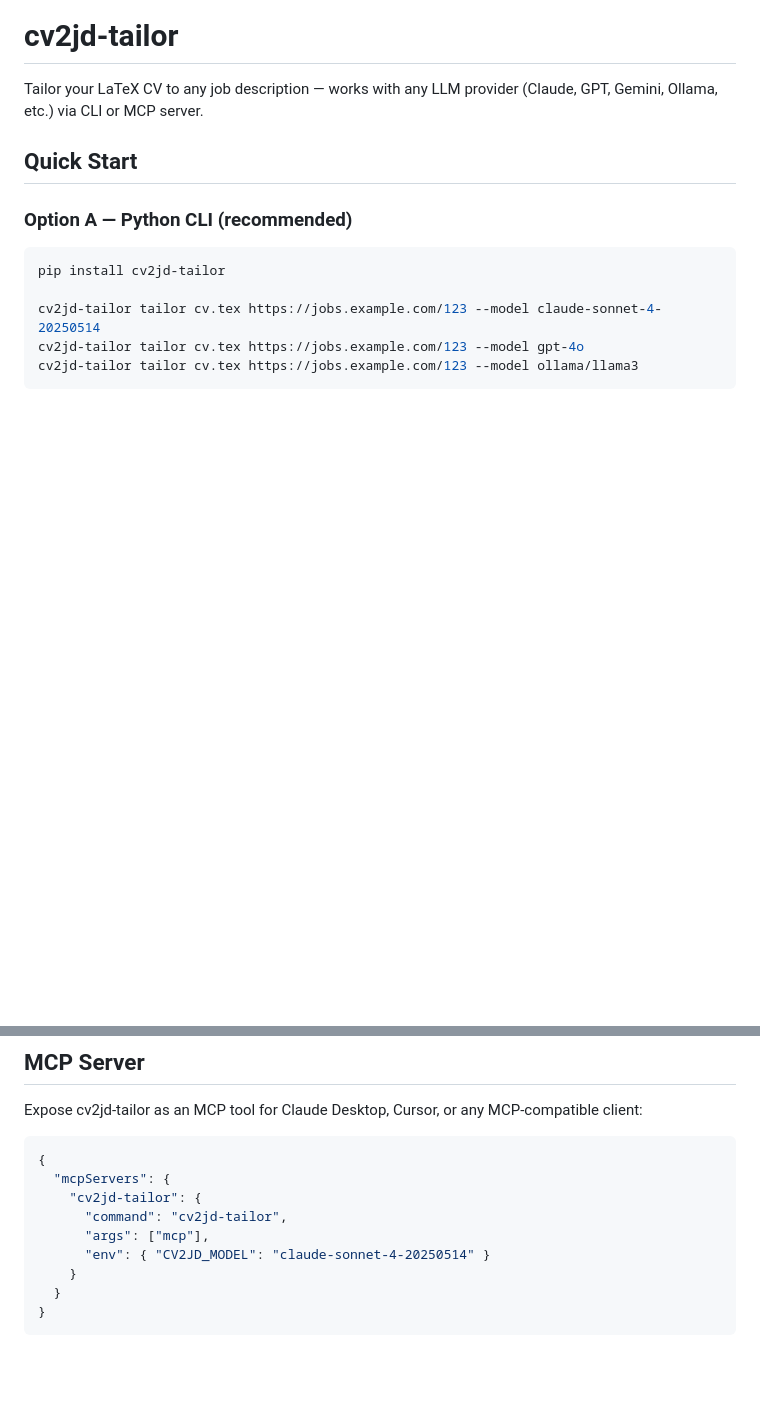
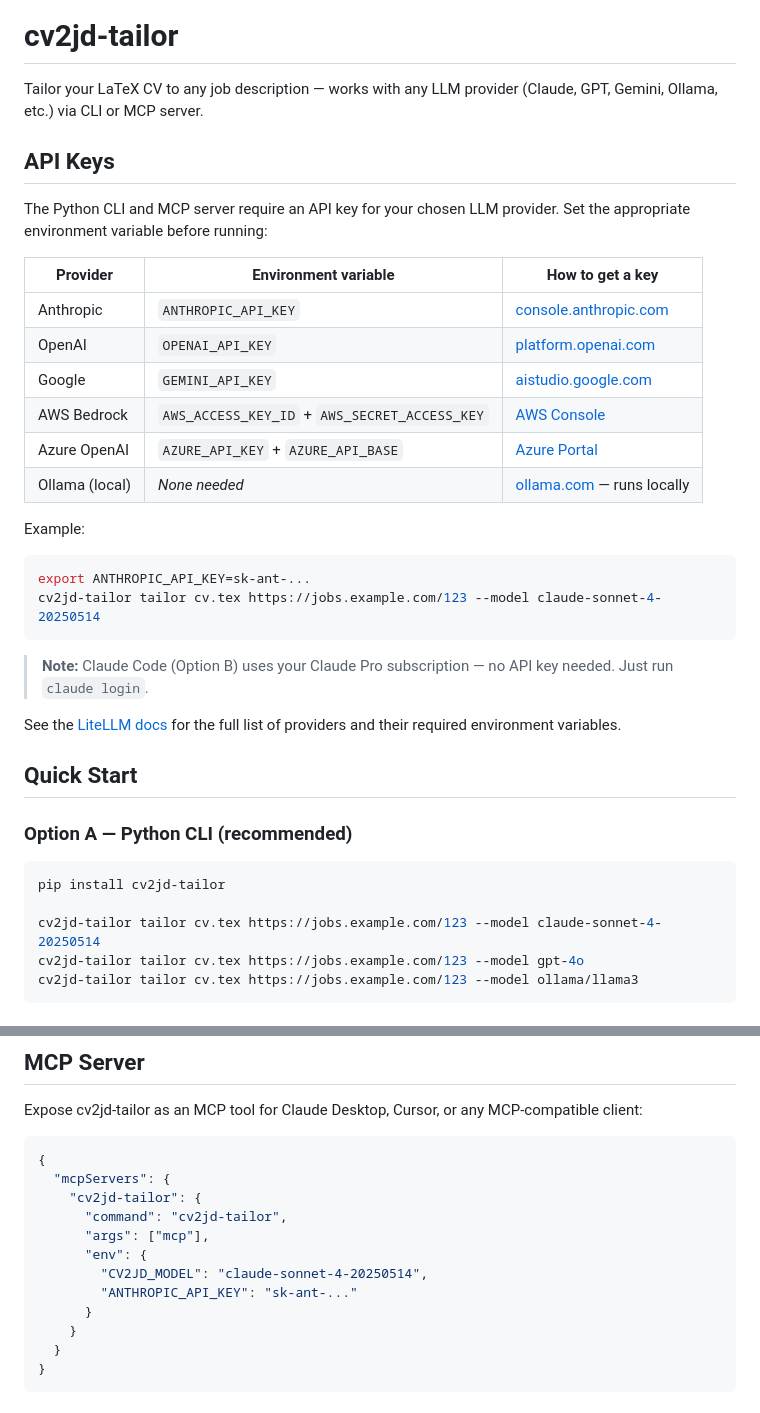
Before and after one commit to cbaumont/cv2jd-tailor, a Markdown page: README.md, 2 parts joined by grey strips. Drawn GitHub-style; blank space fills up the shorter version.

Commit message:
docs: add API key setup instructions to README
Covers Anthropic, OpenAI, Google, AWS Bedrock, Azure, and Ollama.
Notes that Claude Code (Option B) needs no API key. Also updated
the MCP config example to include the API key env var.

Co-Authored-By: Claude Opus 4.6 <noreply@anthropic.com>

````diff
--- a/README.md
+++ b/README.md
@@ -1,6 +1,29 @@
 # cv2jd-tailor
 
 Tailor your LaTeX CV to any job description — works with any LLM provider (Claude, GPT, Gemini, Ollama, etc.) via CLI or MCP server.
+
+## API Keys
+
+The Python CLI and MCP server require an API key for your chosen LLM provider. Set the appropriate environment variable before running:
+
+| Provider | Environment variable | How to get a key |
+|----------|---------------------|------------------|
+| Anthropic | `ANTHROPIC_API_KEY` | [console.anthropic.com](https://console.anthropic.com/) |
+| OpenAI | `OPENAI_API_KEY` | [platform.openai.com](https://platform.openai.com/api-keys) |
+| Google | `GEMINI_API_KEY` | [aistudio.google.com](https://aistudio.google.com/apikey) |
+| AWS Bedrock | `AWS_ACCESS_KEY_ID` + `AWS_SECRET_ACCESS_KEY` | [AWS Console](https://console.aws.amazon.com/) |
+| Azure OpenAI | `AZURE_API_KEY` + `AZURE_API_BASE` | [Azure Portal](https://portal.azure.com/) |
+| Ollama (local) | *None needed* | [ollama.com](https://ollama.com/) — runs locally |
+
+Example:
+```bash
+export ANTHROPIC_API_KEY=sk-ant-...
+cv2jd-tailor tailor cv.tex https://jobs.example.com/123 --model claude-sonnet-4-20250514
+```
+
+> **Note:** Claude Code (Option B) uses your Claude Pro subscription — no API key needed. Just run `claude login`.
+
+See the [LiteLLM docs](https://docs.litellm.ai/docs/providers) for the full list of providers and their required environment variables.
 
 ## Quick Start
 
@@ -53,7 +76,10 @@ Expose cv2jd-tailor as an MCP tool for Claude Desktop, Cursor, or any MCP-compat
     "cv2jd-tailor": {
       "command": "cv2jd-tailor",
       "args": ["mcp"],
-      "env": { "CV2JD_MODEL": "claude-sonnet-4-20250514" }
+      "env": {
+        "CV2JD_MODEL": "claude-sonnet-4-20250514",
+        "ANTHROPIC_API_KEY": "sk-ant-..."
+      }
     }
   }
 }
````
